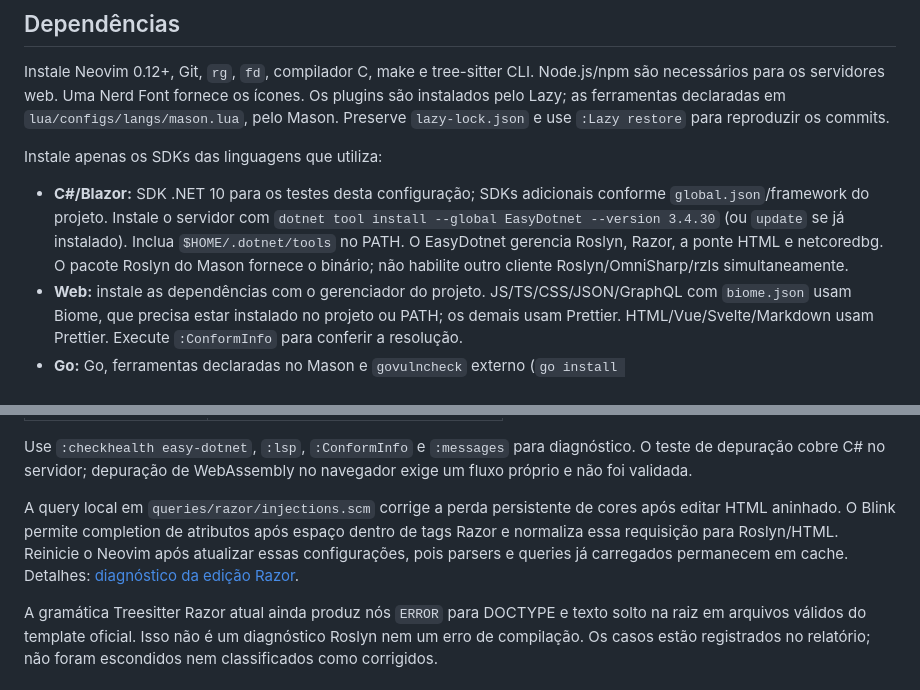
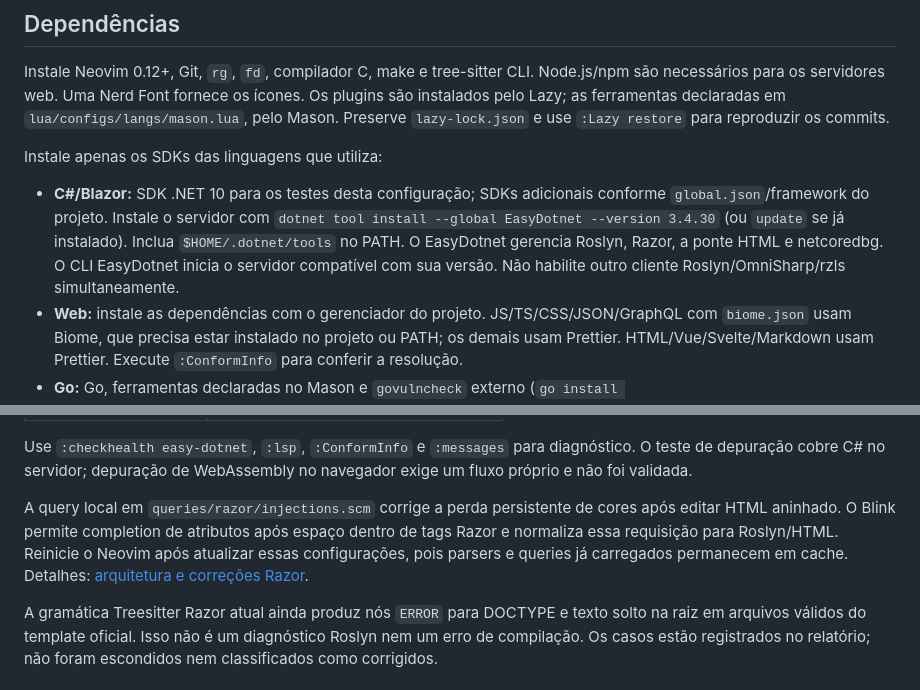
Before and after one commit to EliasArruda/nvim-config, a Markdown page: README.md, 2 parts joined by grey strips. Drawn GitHub-style.

Commit message:
docs: align setup guidance with validated EasyDotnet release

```diff
--- a/README.md
+++ b/README.md
@@ -12,7 +12,7 @@ Instale Neovim 0.12+, Git, `rg`, `fd`, compilador C, make e tree-sitter CLI. Nod
 
 Instale apenas os SDKs das linguagens que utiliza:
 
-- **C#/Blazor:** SDK .NET 10 para os testes desta configuração; SDKs adicionais conforme `global.json`/framework do projeto. Instale o servidor com `dotnet tool install --global EasyDotnet --version 3.4.30` (ou `update` se já instalado). Inclua `$HOME/.dotnet/tools` no PATH. O EasyDotnet gerencia Roslyn, Razor, a ponte HTML e netcoredbg. O pacote Roslyn do Mason fornece o binário; não habilite outro cliente Roslyn/OmniSharp/rzls simultaneamente.
+- **C#/Blazor:** SDK .NET 10 para os testes desta configuração; SDKs adicionais conforme `global.json`/framework do projeto. Instale o servidor com `dotnet tool install --global EasyDotnet --version 3.4.30` (ou `update` se já instalado). Inclua `$HOME/.dotnet/tools` no PATH. O EasyDotnet gerencia Roslyn, Razor, a ponte HTML e netcoredbg. O CLI EasyDotnet inicia o servidor compatível com sua versão. Não habilite outro cliente Roslyn/OmniSharp/rzls simultaneamente.
 - **Web:** instale as dependências com o gerenciador do projeto. JS/TS/CSS/JSON/GraphQL com `biome.json` usam Biome, que precisa estar instalado no projeto ou PATH; os demais usam Prettier. HTML/Vue/Svelte/Markdown usam Prettier. Execute `:ConformInfo` para conferir a resolução.
 - **Go:** Go, ferramentas declaradas no Mason e `govulncheck` externo (`go install golang.org/x/vuln/cmd/govulncheck@latest`); inclua `$(go env GOPATH)/bin` no PATH. GoLint suporta golangci-lint v2 e envia SARIF ao quickfix.
 - **Rust:** rustup, rust-analyzer e rustfmt para a toolchain do projeto.
@@ -51,7 +51,7 @@ Aguarde o carregamento da solução antes da primeira completion. `.cs`, `.razor
 
 Use `:checkhealth easy-dotnet`, `:lsp`, `:ConformInfo` e `:messages` para diagnóstico. O teste de depuração cobre C# no servidor; depuração de WebAssembly no navegador exige um fluxo próprio e não foi validada.
 
-A query local em `queries/razor/injections.scm` corrige a perda persistente de cores após editar HTML aninhado. O Blink permite completion de atributos após espaço dentro de tags Razor e normaliza essa requisição para Roslyn/HTML. Reinicie o Neovim após atualizar essas configurações, pois parsers e queries já carregados permanecem em cache. Detalhes: [diagnóstico da edição Razor](audit/2026-09-19/RAZOR-EDICAO.md).
+A query local em `queries/razor/injections.scm` corrige a perda persistente de cores após editar HTML aninhado. O Blink permite completion de atributos após espaço dentro de tags Razor e normaliza essa requisição para Roslyn/HTML. Reinicie o Neovim após atualizar essas configurações, pois parsers e queries já carregados permanecem em cache. Detalhes: [arquitetura e correções Razor](docs/architecture.md).
 
 A gramática Treesitter Razor atual ainda produz nós `ERROR` para DOCTYPE e texto solto na raiz em arquivos válidos do template oficial. Isso não é um diagnóstico Roslyn nem um erro de compilação. Os casos estão registrados no relatório; não foram escondidos nem classificados como corrigidos.
 
```
